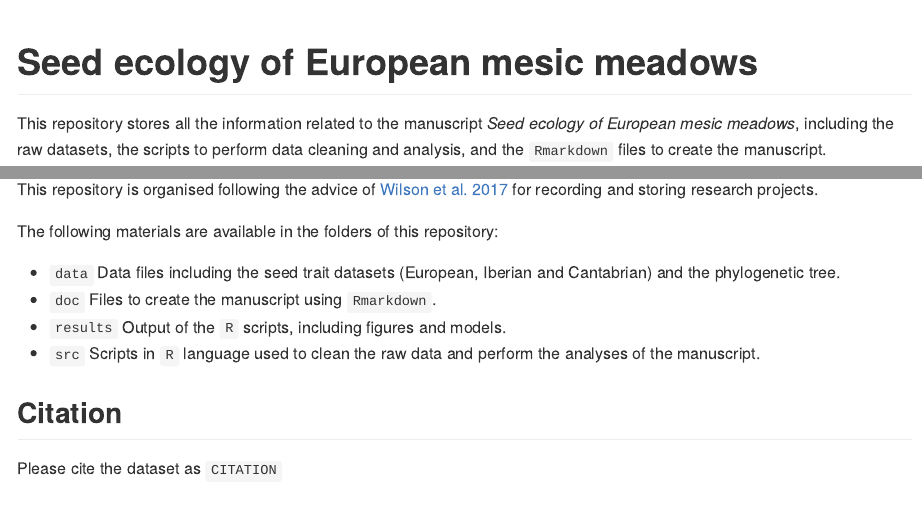
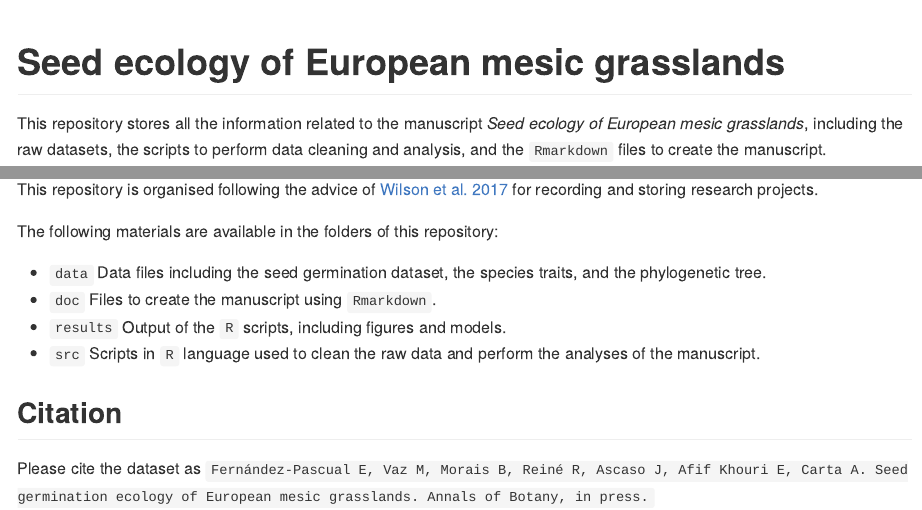
Before and after one commit to efernandezpascual/meadows, an R Markdown document (README.Rmd): the page in a window 1100 px wide, from 420 px down, and a second part further down, joined at a grey line. The pictures show the output file README.md that the author committed with the source, drawn offline in the style of GitHub.

Commit message:
readme update ☘️

```diff
--- a/README.Rmd
+++ b/README.Rmd
@@ -9,9 +9,9 @@ knitr::opts_chunk$set(echo = TRUE)
 
 ![Hay meadow from the Cantabrian Mountains](meadow.JPG)
 
-# Seed ecology of European mesic meadows
+# Seed ecology of European mesic grasslands
 
-This repository stores all the information related to the manuscript *Seed ecology of European mesic meadows*, including the raw datasets, the scripts to perform data cleaning and analysis, and the `Rmarkdown` files to create the manuscript.
+This repository stores all the information related to the manuscript *Seed ecology of European mesic grasslands*, including the raw datasets, the scripts to perform data cleaning and analysis, and the `Rmarkdown` files to create the manuscript.
 
 ## Contents
 
@@ -20,11 +20,11 @@ This repository is organised following the advice of [Wilson et al. 2017](https:
 
 The following materials are available in the folders of this repository:
 
-* `data` Data files including the seed trait datasets (European, Iberian and Cantabrian) and the phylogenetic tree.
+* `data` Data files including the seed germination dataset, the species traits, and the phylogenetic tree.
 * `doc` Files to create the manuscript using `Rmarkdown`.
 * `results` Output of the `R` scripts, including figures and models.
 * `src` Scripts in `R` language used to clean the raw data and perform the analyses of the manuscript.
 
 ## Citation
 
-Please cite the dataset as `CITATION`
+Please cite the dataset as `Fernández-Pascual E, Vaz M, Morais B, Reiné R, Ascaso J, Afif Khouri E, Carta A. Seed germination ecology of European mesic grasslands. Annals of Botany, in press.`
```
Also changed, not shown: README.md.
